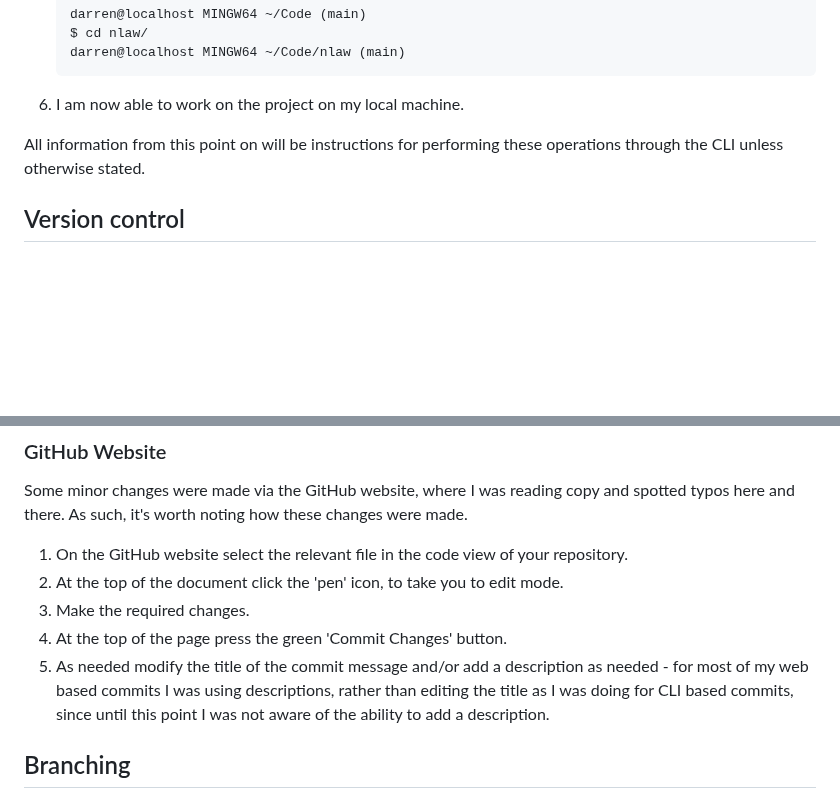
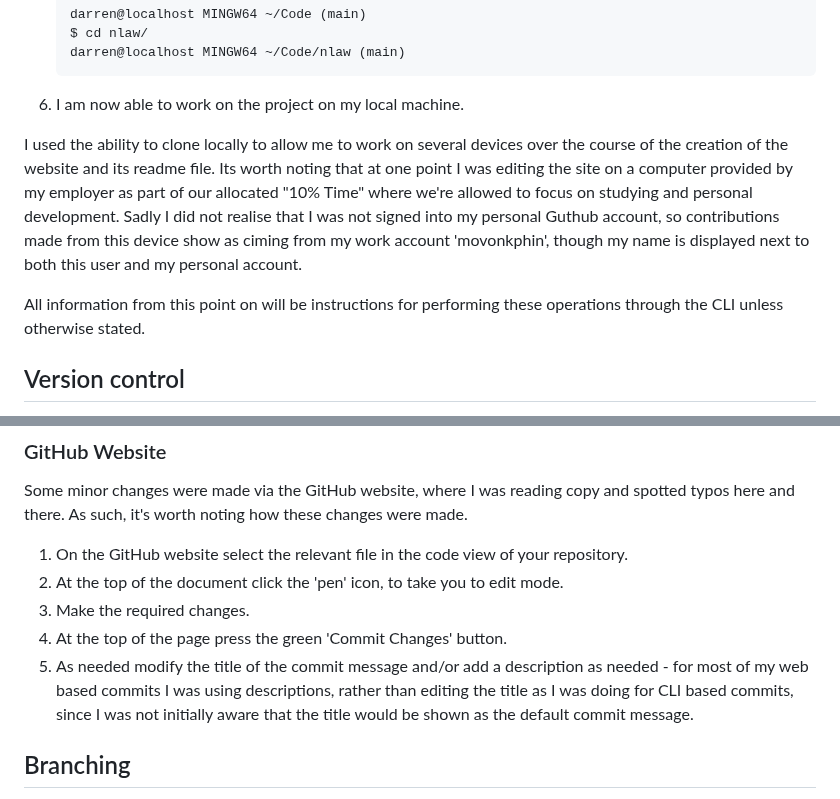
Before and after one commit to monkphin/nlaw, a Markdown page: README.md, 2 parts joined by grey strips. Drawn GitHub-style; blank space fills up the shorter version.

Commit message:
added some information around working on other machines and committing on the web

````diff
--- a/README.md
+++ b/README.md
@@ -1031,9 +1031,10 @@ Since I chose to work in Visual Studio Code, the contents of the newly created r
     ```
 6. I am now able to work on the project on my local machine.
 
+I used the ability to clone locally to allow me to work on several devices over the course of the creation of the website and its readme file. Its worth noting that at one point I was editing the site on a computer provided by my employer as part of our allocated "10% Time" where we're allowed to focus on studying and personal development. Sadly I did not realise that I was not signed into my personal Guthub account, so contributions made from this device show as ciming from my work account 'movonkphin', though my name is displayed next to both this user and my personal account.
+
 
 All information from this point on will be instructions for performing these operations through the CLI unless otherwise stated.
-
 
 ## Version control
 One of the core benefits of using GitHub and similar tools is it allows for version control, as well as forking and branching of repositories. Effectively allowing you to safely make changes that can be reverted or in the case of forks and branches conduct work that will not impact your main code base. This is quite useful if you're planning on making significant changes that could impact how a live site functions if you are hosting the site from GitHub directly or using automation to push out code changes to wherever you are currently hosting the site.
@@ -1094,7 +1095,7 @@ Some minor changes were made via the GitHub website, where I was reading copy an
 2. At the top of the document click the 'pen' icon, to take you to edit mode.
 3. Make the required changes.
 4. At the top of the page press the green 'Commit Changes' button.
-5. As needed modify the title of the commit message and/or add a description as needed - for most of my web based commits I was using descriptions, rather than editing the title as I was doing for CLI based commits, since until this point I was not aware of the ability to add a description.
+5. As needed modify the title of the commit message and/or add a description as needed - for most of my web based commits I was using descriptions, rather than editing the title as I was doing for CLI based commits, since I was not initially aware that the title would be shown as the default commit message.
 
 ## Branching
 As mentioned there may be points where you are working on a significant change which could impact the functionality of the website you are working on. In situations like this it's beneficial to create a fork. This effectively creates a separate work stream which can be edited and tested without impacting the existing codebase.
````
